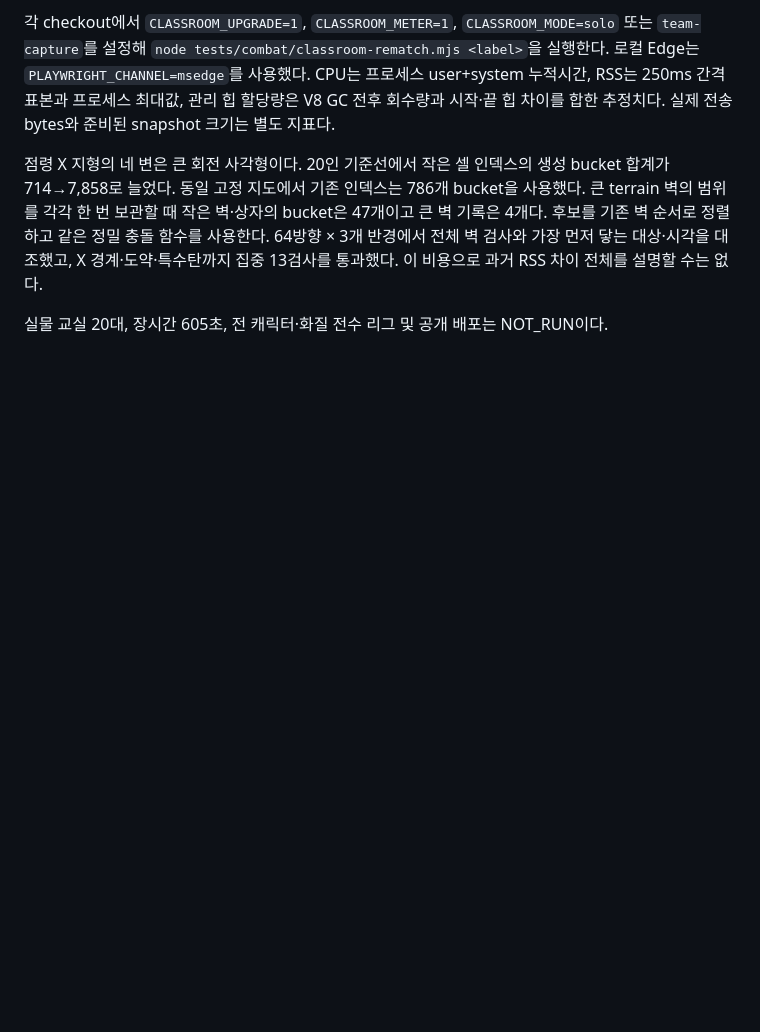
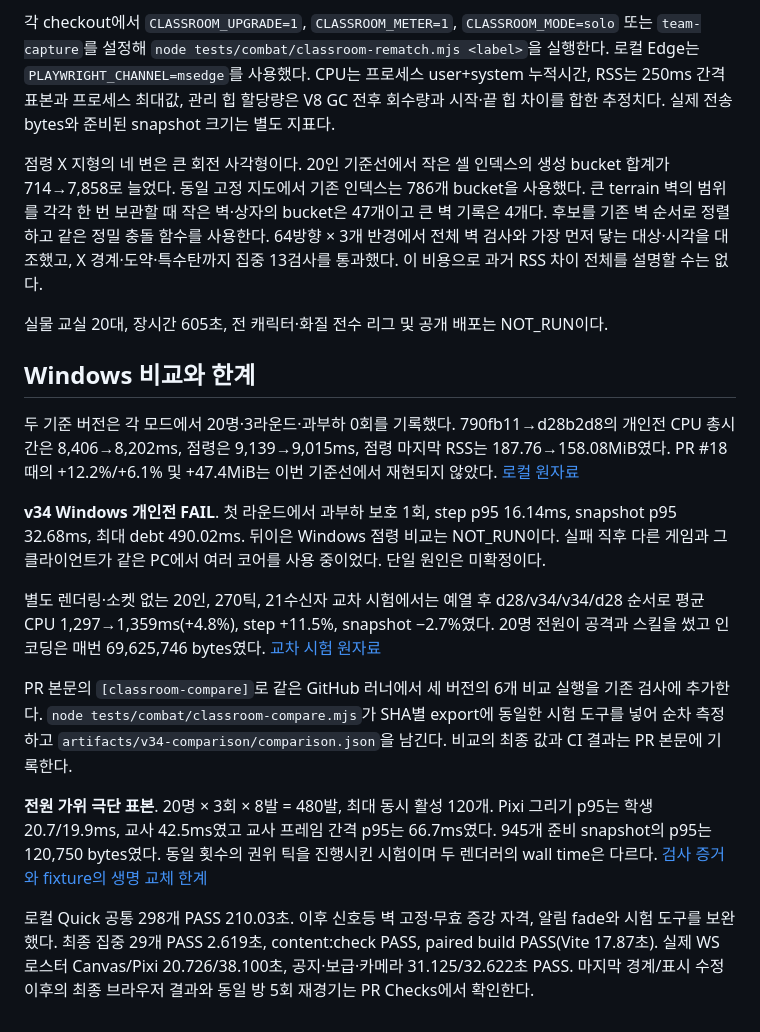
Before and after one commit to YEOMT/DSbettleroyale, a Markdown page: docs/v34-classroom-report.md, the part around the change. Rendered like a GitHub page; blank space fills up the shorter version.

Commit message:
docs: record classroom measurements and local overload

```diff
--- a/docs/v34-classroom-report.md
+++ b/docs/v34-classroom-report.md
@@ -32,3 +32,17 @@ main 실행 [42866022240](https://github.com/YEOMT/DSbettleroyale/actions/runs/4
 점령 X 지형의 네 변은 큰 회전 사각형이다. 20인 기준선에서 작은 셀 인덱스의 생성 bucket 합계가 714→7,858로 늘었다. 동일 고정 지도에서 기존 인덱스는 786개 bucket을 사용했다. 큰 terrain 벽의 범위를 각각 한 번 보관할 때 작은 벽·상자의 bucket은 47개이고 큰 벽 기록은 4개다. 후보를 기존 벽 순서로 정렬하고 같은 정밀 충돌 함수를 사용한다. 64방향 × 3개 반경에서 전체 벽 검사와 가장 먼저 닿는 대상·시각을 대조했고, X 경계·도약·특수탄까지 집중 13검사를 통과했다. 이 비용으로 과거 RSS 차이 전체를 설명할 수는 없다.
 
 실물 교실 20대, 장시간 605초, 전 캐릭터·화질 전수 리그 및 공개 배포는 NOT_RUN이다.
+
+## Windows 비교와 한계
+
+두 기준 버전은 각 모드에서 20명·3라운드·과부하 0회를 기록했다. 790fb11→d28b2d8의 개인전 CPU 총시간은 8,406→8,202ms, 점령은 9,139→9,015ms, 점령 마지막 RSS는 187.76→158.08MiB였다. PR #18 때의 +12.2%/+6.1% 및 +47.4MiB는 이번 기준선에서 재현되지 않았다. [로컬 원자료](evidence/v34-local-performance.json)
+
+**v34 Windows 개인전 FAIL**. 첫 라운드에서 과부하 보호 1회, step p95 16.14ms, snapshot p95 32.68ms, 최대 debt 490.02ms. 뒤이은 Windows 점령 비교는 NOT_RUN이다. 실패 직후 다른 게임과 그 클라이언트가 같은 PC에서 여러 코어를 사용 중이었다. 단일 원인은 미확정이다.
+
+별도 렌더링·소켓 없는 20인, 270틱, 21수신자 교차 시험에서는 예열 후 d28/v34/v34/d28 순서로 평균 CPU 1,297→1,359ms(+4.8%), step +11.5%, snapshot −2.7%였다. 20명 전원이 공격과 스킬을 썼고 인코딩은 매번 69,625,746 bytes였다. [교차 시험 원자료](evidence/v34-server-crossover.json)
+
+PR 본문의 `[classroom-compare]`로 같은 GitHub 러너에서 세 버전의 6개 비교 실행을 기존 검사에 추가한다. `node tests/combat/classroom-compare.mjs`가 SHA별 export에 동일한 시험 도구를 넣어 순차 측정하고 `artifacts/v34-comparison/comparison.json`을 남긴다. 비교의 최종 값과 CI 결과는 PR 본문에 기록한다.
+
+**전원 가위 극단 표본**. 20명 × 3회 × 8발 = 480발, 최대 동시 활성 120개. Pixi 그리기 p95는 학생 20.7/19.9ms, 교사 42.5ms였고 교사 프레임 간격 p95는 66.7ms였다. 945개 준비 snapshot의 p95는 120,750 bytes였다. 동일 횟수의 권위 틱을 진행시킨 시험이며 두 렌더러의 wall time은 다르다. [검사 증거와 fixture의 생명 교체 한계](evidence/v34-roster/README.md)
+
+로컬 Quick 공통 298개 PASS 210.03초. 이후 신호등 벽 고정·무효 증강 자격, 알림 fade와 시험 도구를 보완했다. 최종 집중 29개 PASS 2.619초, content:check PASS, paired build PASS(Vite 17.87초). 실제 WS 로스터 Canvas/Pixi 20.726/38.100초, 공지·보급·카메라 31.125/32.622초 PASS. 마지막 경계/표시 수정 이후의 최종 브라우저 결과와 동일 방 5회 재경기는 PR Checks에서 확인한다.
```
Also changed, not shown: docs/progress.md (+7 -0 lines).
